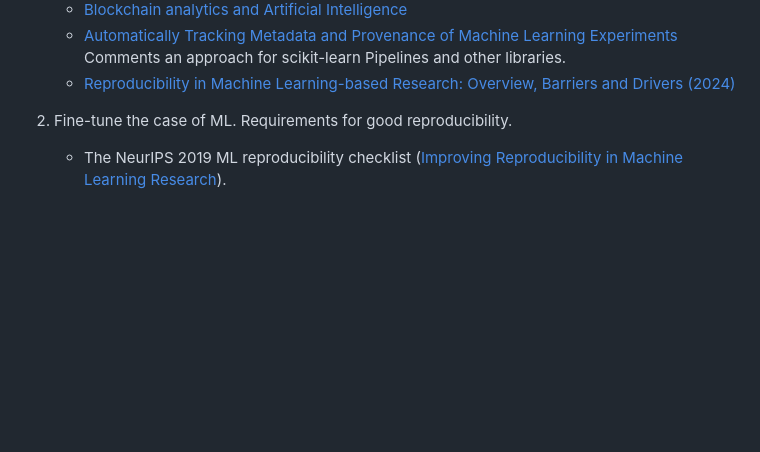
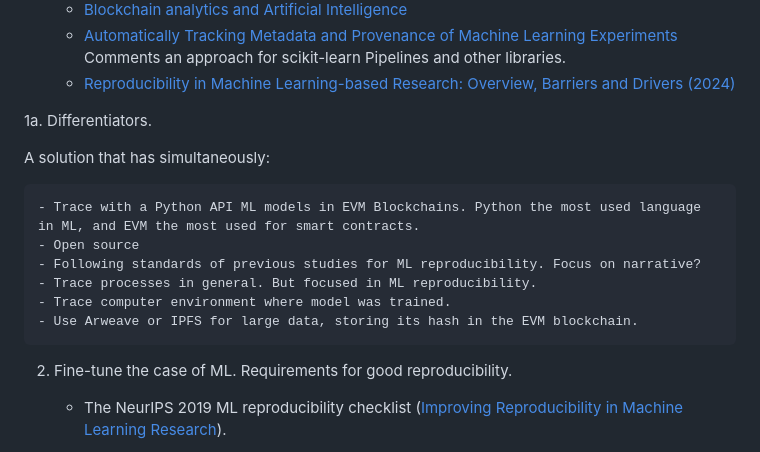
Before and after one commit to francocerino/BlockchainTracer, a Markdown page: README.md, the part around the change. Drawn GitHub-style; blank space fills up the shorter version.

```diff
--- a/README.md
+++ b/README.md
@@ -45,6 +45,16 @@ A single multipurpose Python class.
 Provenance of Machine Learning Experiments](https://assets.amazon.science/2f/39/4b32cf354e4c993b439d88258597/automatically-tracking-metadata-and-provenance-of-machine-learning-experiments.pdf) Comments an approach for scikit-learn Pipelines and other libraries.
     - [Reproducibility in Machine Learning-based Research: Overview, Barriers and Drivers (2024)](https://arxiv.org/html/2406.14325v1)
 
+ 1a. Differentiators.
+
+A solution that has simultaneously:
+
+    - Trace with a Python API ML models in EVM Blockchains. Python the most used language in ML, and EVM the most used for smart contracts.
+    - Open source
+    - Following standards of previous studies for ML reproducibility. Focus on narrative?
+    - Trace processes in general. But focused in ML reproducibility.
+    - Trace computer environment where model was trained.
+    - Use Arweave or IPFS for large data, storing its hash in the EVM blockchain.
 
  2. Fine-tune the case of ML. Requirements for good reproducibility.
     - The NeurIPS 2019 ML reproducibility checklist ([Improving Reproducibility in Machine Learning Research](https://www.jmlr.org/papers/volume22/20-303/20-303.pdf)).
```
